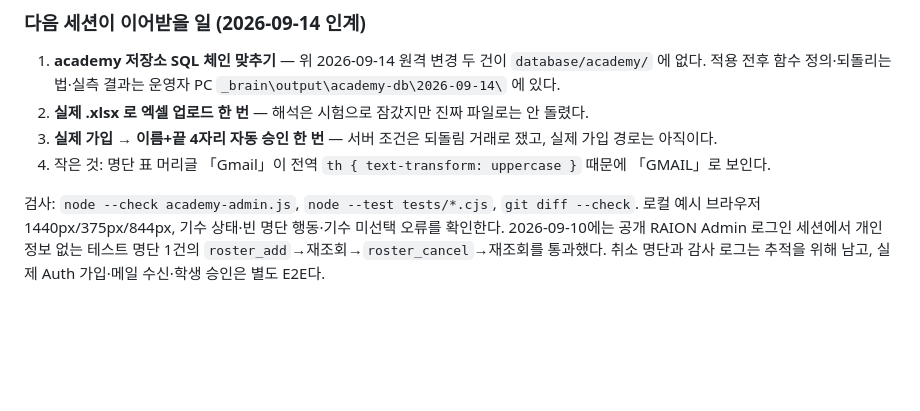
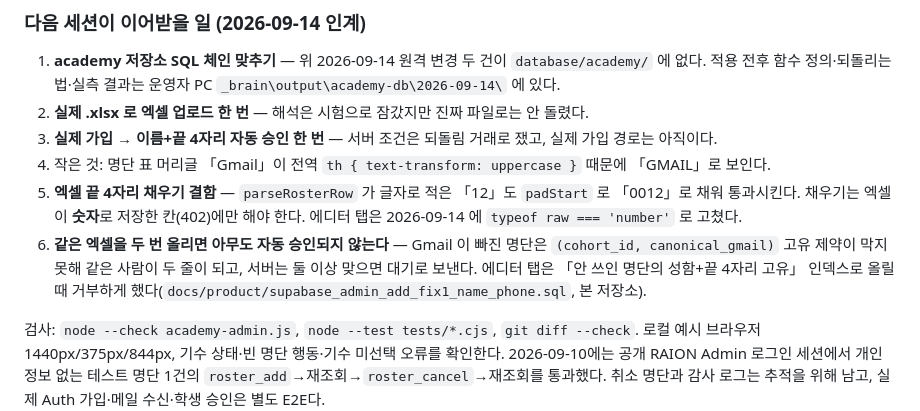
Before and after one commit to raion-log/raion-admin, a Markdown page: README.md, the part around the change. GitHub-like rendering; blank space fills up the shorter version.

Commit message:
docs(academy): 인계에 유유스 결함 둘 — 끝 4자리 채우기 · 두 번 올리면 자동 승인 막힘
에디터 탭을 같은 방식으로 고치다 유유스 쪽에도 같은 결함이 있는 것을 봤다.
유유스는 다른 세션 몫이라 코드는 건드리지 않고 인계 목록에만 적는다.

Co-Authored-By: Claude Opus 5 (1M context) <noreply@anthropic.com>

```diff
--- a/README.md
+++ b/README.md
@@ -49,5 +49,10 @@ RAION 확장프로그램 · 유벤져스 회원 관리 콘솔의 **진입 페이
 2. **실제 .xlsx 로 엑셀 업로드 한 번** — 해석은 시험으로 잠갔지만 진짜 파일로는 안 돌렸다.
 3. **실제 가입 → 이름+끝 4자리 자동 승인 한 번** — 서버 조건은 되돌림 거래로 쟀고, 실제 가입 경로는 아직이다.
 4. 작은 것: 명단 표 머리글 「Gmail」이 전역 `th { text-transform: uppercase }` 때문에 「GMAIL」로 보인다.
+5. **엑셀 끝 4자리 채우기 결함** — `parseRosterRow` 가 글자로 적은 「12」도 `padStart` 로 「0012」로 채워 통과시킨다.
+   채우기는 엑셀이 **숫자**로 저장한 칸(402)에만 해야 한다. 에디터 탭은 2026-09-14 에 `typeof raw === 'number'` 로 고쳤다.
+6. **같은 엑셀을 두 번 올리면 아무도 자동 승인되지 않는다** — Gmail 이 빠진 명단은 `(cohort_id, canonical_gmail)` 고유 제약이
+   막지 못해 같은 사람이 두 줄이 되고, 서버는 둘 이상 맞으면 대기로 보낸다. 에디터 탭은 「안 쓰인 명단의 성함+끝 4자리 고유」
+   인덱스로 올릴 때 거부하게 했다(`docs/product/supabase_admin_add_fix1_name_phone.sql`, 본 저장소).
 
 검사: `node --check academy-admin.js`, `node --test tests/*.cjs`, `git diff --check`. 로컬 예시 브라우저 1440px/375px/844px, 기수 상태·빈 명단 행동·기수 미선택 오류를 확인한다. 2026-09-10에는 공개 RAION Admin 로그인 세션에서 개인정보 없는 테스트 명단 1건의 `roster_add`→재조회→`roster_cancel`→재조회를 통과했다. 취소 명단과 감사 로그는 추적을 위해 남고, 실제 Auth 가입·메일 수신·학생 승인은 별도 E2E다.
```
